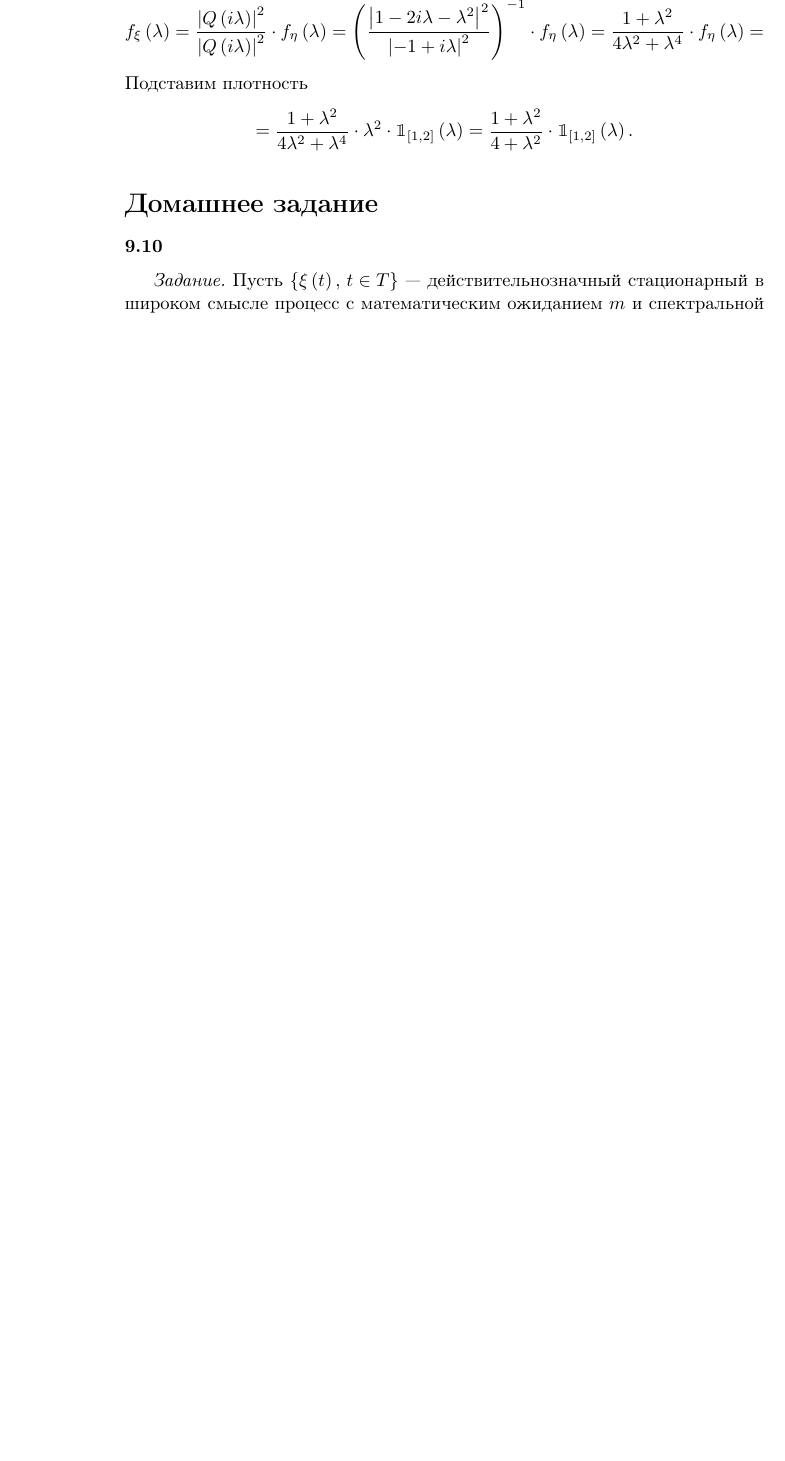
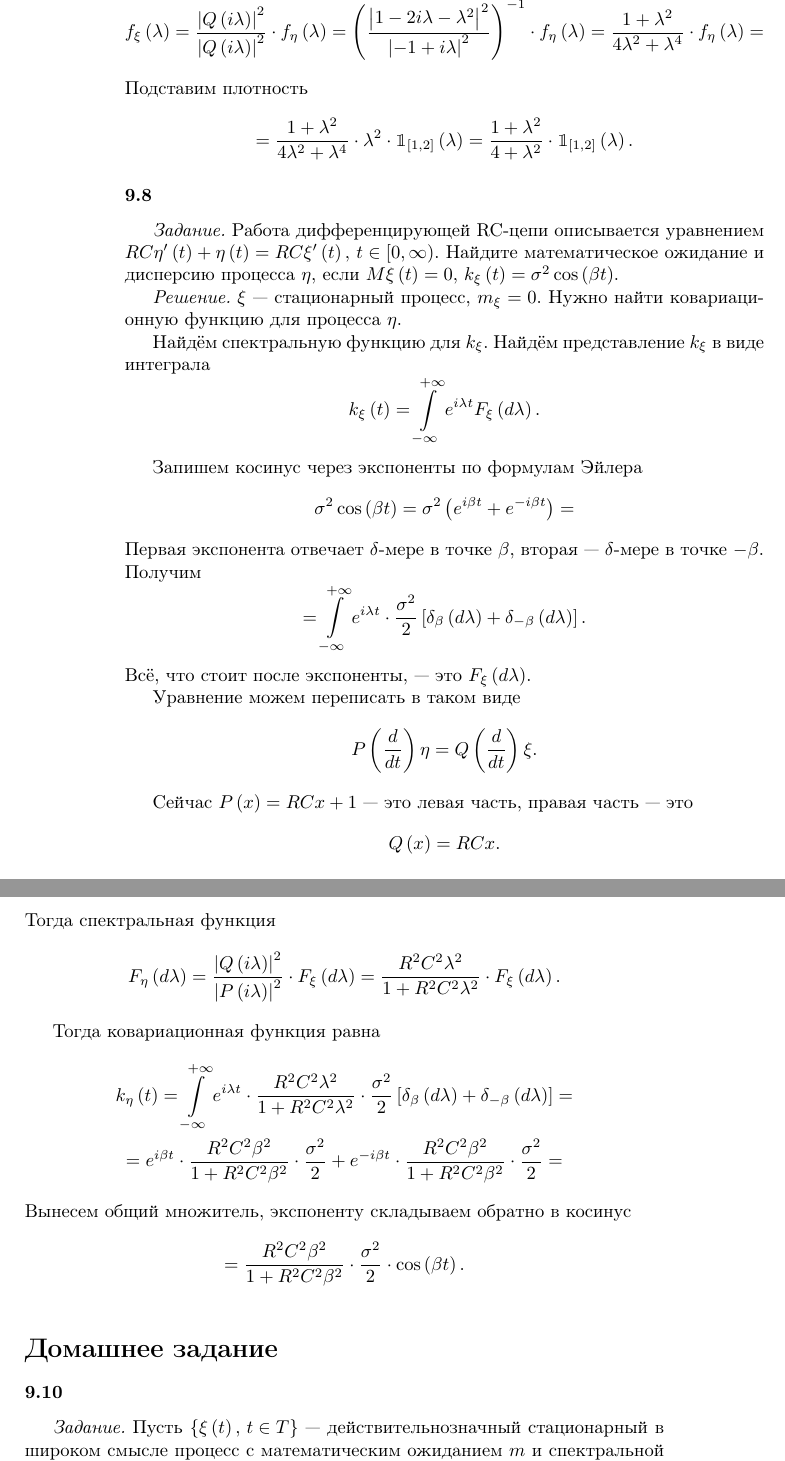
Before and after one commit to Helga-Helga/StochasticProcesses, a LaTeX book (index.tex, which reads lessons/lesson9.tex): part of page 148 of 189 before the commit and two parts of pages 148 and 149 of 191 after it, the two joined at a grey line, cut so that both start at the same text, the shorter picture padded with empty space. Compiled offline with pdfLaTeX.

Commit message:
Added 9.8

```diff
--- a/lessons/lesson9.tex
+++ b/lessons/lesson9.tex
@@ -473,6 +473,86 @@ $f_{ \eta } \left( \lambda \right) =
   \mathbbm{1}_{ \left[ 1, 2 \right] } \left( \lambda \right).
 \end{equation*}
 
+\subsubsection*{9.8}
+
+\textit{Задание.}
+Работа дифференцирующей RC-цепи описывается уравнением
+$RC \eta' \left( t \right) + \eta \left( t \right) =
+  RC \xi' \left( t \right), \,
+  t \in \left[ 0, \infty \right) $.
+Найдите математическое ожидание и дисперсию процесса $ \eta $, если
+$M \xi \left( t \right) = 0, \,
+  k_{ \xi } \left( t \right) = \sigma^2 \cos \left( \beta t \right) $.
+
+\textit{Решение.}
+$ \xi $~---~стационарный процесс, $m_{ \xi } = 0$.
+Нужно найти ковариационную функцию для процесса $ \eta $.
+
+Найдём спектральную функцию для $k_{ \xi }$.
+Найдём представление $k_{ \xi }$ в виде интеграла
+\begin{equation*}
+  k_{ \xi } \left( t \right) =
+  \int \limits_{-\infty }^{+\infty }
+    e^{i \lambda t} F_{ \xi } \left( d \lambda \right).
+\end{equation*}
+
+Запишем косинус через экспоненты по формулам Эйлера
+\begin{equation*}
+  \sigma^2 \cos \left( \beta t \right) =
+  \sigma^2 \left( e^{i \beta t} + e^{-i \beta t} \right) =
+\end{equation*}
+Первая экспонента отвечает $ \delta $-мере в точке $ \beta $,
+вторая~---~$ \delta $-мере в точке $-\beta $.
+Получим
+\begin{equation*}
+  = \int \limits_{-\infty }^{+\infty }
+    e^{i \lambda t} \cdot \frac{ \sigma^2}{2} \left[
+      \delta_{ \beta } \left( d \lambda \right) +
+      \delta_{-\beta } \left( d \lambda \right)
+    \right].
+\end{equation*}
+Всё, что стоит после экспоненты,~---~это $F_{ \xi } \left( d \lambda \right) $.
+
+Уравнение можем переписать в таком виде
+\begin{equation*}
+  P \left( \frac{d}{dt} \right) \eta =
+  Q \left( \frac{d}{dt} \right) \xi.
+\end{equation*}
+
+Сейчас $P \left( x \right) = RCx + 1$~---~это левая часть, правая часть~---~это
+\begin{equation*}
+  Q \left( x \right) =
+  RCx.
+\end{equation*}
+Тогда спектральная функция
+\begin{equation*}
+  F_{ \eta } \left( d \lambda \right) =
+  \frac{ \left| Q \left( i \lambda \right) \right|^2}{ \left| P \left( i \lambda \right) \right|^2} \cdot
+  F_{ \xi } \left( d \lambda \right) =
+  \frac{R^2 C^2 \lambda^2}{1 + R^2 C^2 \lambda^2} \cdot
+  F_{ \xi } \left( d \lambda \right).
+\end{equation*}
+
+Тогда ковариационная функция равна
+\begin{gather*}
+  k_{ \eta } \left( t \right) =
+  \int \limits_{-\infty }^{+\infty }
+    e^{i \lambda t} \cdot \frac{R^2 C^2 \lambda^2}{1 + R^2 C^2 \lambda^2} \cdot
+    \frac{ \sigma^2}{2} \left[
+      \delta_{ \beta } \left( d \lambda \right) +
+      \delta_{-\beta } \left( d \lambda \right)
+    \right] = \\
+  = e^{i \beta t} \cdot \frac{R^2 C^2 \beta^2}{1 + R^2 C^2 \beta^2} \cdot
+  \frac{ \sigma^2}{2} +
+  e^{-i \beta t} \cdot \frac{R^2 C^2 \beta^2}{1 + R^2 C^2 \beta^2} \cdot
+  \frac{ \sigma^2}{2} =
+\end{gather*}
+Вынесем общий множитель, экспоненту складываем обратно в косинус
+\begin{equation*}
+  = \frac{R^2 C^2 \beta^2}{1 + R^2 C^2 \beta^2} \cdot \frac{ \sigma^2}{2} \cdot
+  \cos \left( \beta t \right).
+\end{equation*}
+
 \addcontentsline{toc}{section}{Домашнее задание}
 \section*{Домашнее задание}
 
```
Also changed, not shown: index.pdf.
